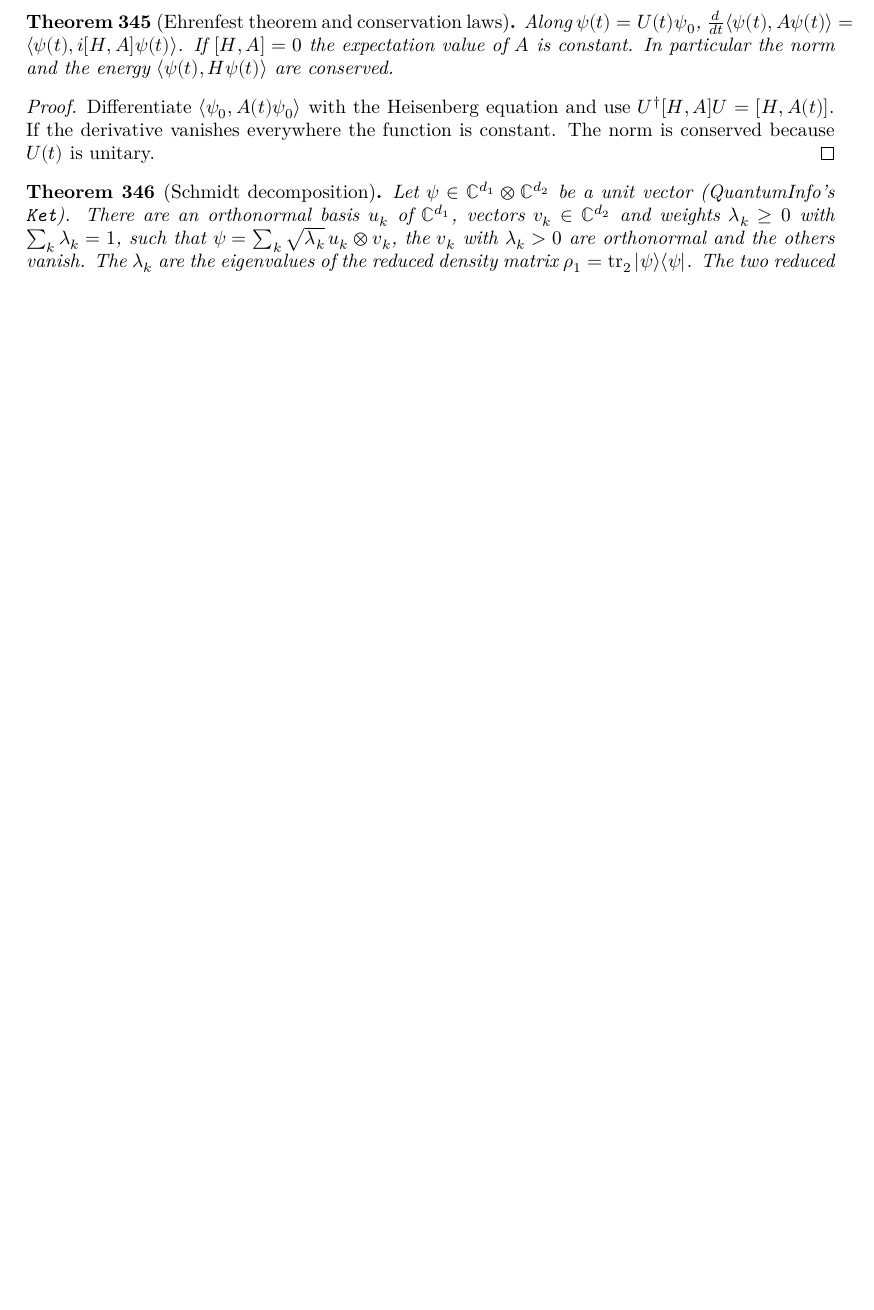
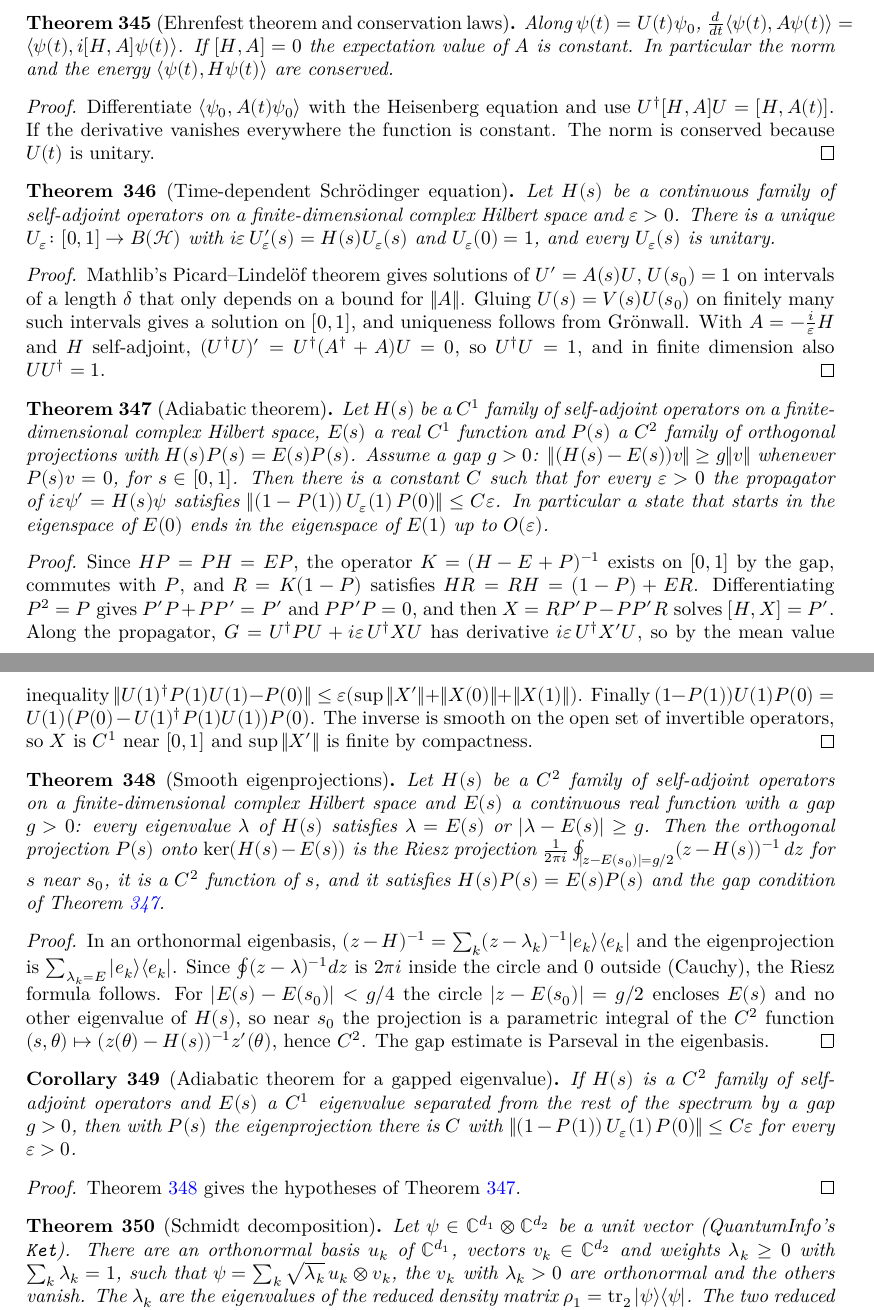
Before and after one commit to hyllios/lean_dft, a LaTeX thesis (blueprint/src/print.tex, which reads blueprint/src/chapters/qm_basic.tex): part of page 69 of 75 before the commit and two parts of pages 69 and 70 of 75 after it, the two joined at a grey line, cut so that both start at the same text, the shorter picture padded with empty space. Compiled offline with XeLaTeX.

Commit message:
QM/Finite/Propagator, Adiabatic, Riesz: A2 complete with the adiabatic theorem
ForMathlib/Analysis/ODE/Linear: linear ODEs U' = A(t)U in a complete
normed algebra have unique global solutions on [0, T] (gluing local
Picard–Lindelöf solutions of uniform length).

Propagator: the solution of iεU' = H(s)U, U(0) = 1 exists, is unique
and is unitary.

Adiabatic: if [H, P] = 0 and [H, X] = P', then
‖U(1)†P(1)U(1) − P(0)‖ ≤ ε(sup‖X'‖ + ‖X(0)‖ + ‖X(1)‖). For a gapped
eigenvalue X = RP'P − PP'R with the reduced resolvent, which gives
‖(1 − P(1))U_ε(1)P(0)‖ ≤ Cε.

Riesz: the eigenprojection of a gapped eigenvalue is the Riesz
projection (2πi)⁻¹∮(z − H)⁻¹dz, hence C² when H is, so the final
theorem adiabatic_of_gap assumes only H ∈ C², E ∈ C¹ and the gap.

Co-Authored-By: Claude Opus 5.5 <noreply@anthropic.com>

```diff
--- a/blueprint/src/chapters/qm_basic.tex
+++ b/blueprint/src/chapters/qm_basic.tex
@@ -184,6 +184,71 @@ expectation values are defined for possibly unbounded operators $T\colon \mathca
   derivative vanishes everywhere the function is constant. The norm is conserved because $U(t)$ is unitary.
 \end{proof}
 
+% Adiabatic theorem statements written and approved by Miguel 2026-11-26. At Miguel's request the smoothness of the
+% eigenprojection is derived from H (thm:riesz) instead of assumed.
+\begin{theorem}[Time-dependent Schrödinger equation]\label{thm:propagator}
+  \lean{ForMathlib.hasDerivWithinAt_glue, ForMathlib.exists_linear_ode, ForMathlib.linear_ode_unique,
+    QM.IsPropagator, QM.exists_propagator, QM.propagator_unique, QM.propagator_mem_unitary}\leanok
+  \uses{thm:evolution}
+    Let $H(s)$ be a continuous family of self-adjoint operators on a finite-dimensional complex Hilbert space and
+  $\varepsilon>0$. There is a unique $U_\varepsilon\colon[0,1]\to B(\mathcal H)$ with $i\varepsilon\,U_\varepsilon'(s)=H(s)U_\varepsilon(s)$ and
+  $U_\varepsilon(0)=1$, and every $U_\varepsilon(s)$ is unitary.
+\end{theorem}
+\begin{proof}\leanok
+  Mathlib's Picard--Lindel\"of theorem gives solutions of $U'=A(s)U$, $U(s_0)=1$ on intervals of a length $\delta$ that only
+  depends on a bound for $\|A\|$. Gluing $U(s)=V(s)U(s_0)$ on finitely many such intervals gives a solution on $[0,1]$, and
+  uniqueness follows from Gr\"onwall. With $A=-\tfrac i\varepsilon H$ and $H$ self-adjoint, $(U^\dagger U)'=U^\dagger(A^\dagger+A)U=0$,
+  so $U^\dagger U=1$, and in finite dimension also $UU^\dagger=1$.
+\end{proof}
+
+\begin{theorem}[Adiabatic theorem]\label{thm:adiabatic}
+  \lean{QM.commutator_eq, QM.deriv_algebra, QM.adiabatic_estimate, QM.adiabatic_leakage,
+    QM.isUnit_of_injective, QM.injective_shift, QM.adiabatic}\leanok
+  \uses{thm:propagator}
+    Let $H(s)$ be a $C^1$ family of self-adjoint operators on a finite-dimensional complex Hilbert space, $E(s)$ a real
+  $C^1$ function and $P(s)$ a $C^2$ family of orthogonal projections with $H(s)P(s)=E(s)P(s)$. Assume a gap $g>0$:
+  $\|(H(s)-E(s))v\|\ge g\|v\|$ whenever $P(s)v=0$, for $s\in[0,1]$. Then there is a constant $C$ such that for every
+  $\varepsilon>0$ the propagator of $i\varepsilon\psi'=H(s)\psi$ satisfies $\|(1-P(1))\,U_\varepsilon(1)\,P(0)\|\le C\varepsilon$. In
+  particular a state that starts in the eigenspace of $E(0)$ ends in the eigenspace of $E(1)$ up to $O(\varepsilon)$.
+\end{theorem}
+\begin{proof}\leanok
+  Since $HP=PH=EP$, the operator $K=(H-E+P)^{-1}$ exists on $[0,1]$ by the gap, commutes with $P$, and $R=K(1-P)$ satisfies
+  $HR=RH=(1-P)+ER$. Differentiating $P^2=P$ gives $P'P+PP'=P'$ and $PP'P=0$, and then $X=RP'P-PP'R$ solves
+  $[H,X]=P'$. Along the propagator, $G=U^\dagger PU+i\varepsilon\,U^\dagger XU$ has derivative $i\varepsilon\,U^\dagger X'U$, so by the
+  mean value inequality $\|U(1)^\dagger P(1)U(1)-P(0)\|\le\varepsilon(\sup\|X'\|+\|X(0)\|+\|X(1)\|)$. Finally
+  $(1-P(1))U(1)P(0)=U(1)\bigl(P(0)-U(1)^\dagger P(1)U(1)\bigr)P(0)$. The inverse is smooth on the open set of invertible
+  operators, so $X$ is $C^1$ near $[0,1]$ and $\sup\|X'\|$ is finite by compactness.
+\end{proof}
+
+\begin{theorem}[Smooth eigenprojections]\label{thm:riesz}
+  \lean{QM.ketbra, QM.ring_inverse_sub_eq_sum, QM.starProjection_ker_eq_sum, QM.integral_sub_inv_eq,
+    QM.circleIntegral_resolvent, QM.riesz_formula, QM.eigenprojection_gap, QM.eigenproj,
+    QM.contDiff_eigenproj, QM.mul_eigenproj}\leanok
+  Let $H(s)$ be a $C^2$ family of self-adjoint operators on a finite-dimensional complex Hilbert space and $E(s)$ a
+  continuous real function with a gap $g>0$: every eigenvalue $\lambda$ of $H(s)$ satisfies $\lambda=E(s)$ or
+  $|\lambda-E(s)|\ge g$. Then the orthogonal projection $P(s)$ onto $\ker(H(s)-E(s))$ is the Riesz projection
+  $\frac1{2\pi i}\oint_{|z-E(s_0)|=g/2}(z-H(s))^{-1}\,dz$ for $s$ near $s_0$, it is a $C^2$ function of $s$, and it satisfies
+  $H(s)P(s)=E(s)P(s)$ and the gap condition of Theorem~\ref{thm:adiabatic}.
+\end{theorem}
+\begin{proof}\leanok
+  In an orthonormal eigenbasis, $(z-H)^{-1}=\sum_k(z-\lambda_k)^{-1}|e_k\rangle\langle e_k|$ and the eigenprojection is
+  $\sum_{\lambda_k=E}|e_k\rangle\langle e_k|$. Since $\oint(z-\lambda)^{-1}dz$ is $2\pi i$ inside the circle and $0$ outside (Cauchy),
+  the Riesz formula follows. For $|E(s)-E(s_0)|<g/4$ the circle $|z-E(s_0)|=g/2$ encloses $E(s)$ and no other eigenvalue
+  of $H(s)$, so near $s_0$ the projection is a parametric integral of the $C^2$ function $(s,\theta)\mapsto
+  (z(\theta)-H(s))^{-1}z'(\theta)$, hence $C^2$. The gap estimate is Parseval in the eigenbasis.
+\end{proof}
+
+\begin{corollary}[Adiabatic theorem for a gapped eigenvalue]\label{cor:adiabatic}
+  \lean{QM.adiabatic_of_gap}\leanok
+  \uses{thm:adiabatic, thm:riesz}
+  If $H(s)$ is a $C^2$ family of self-adjoint operators and $E(s)$ a $C^1$ eigenvalue separated from the rest of the
+  spectrum by a gap $g>0$, then with $P(s)$ the eigenprojection there is $C$ with
+  $\|(1-P(1))\,U_\varepsilon(1)\,P(0)\|\le C\varepsilon$ for every $\varepsilon>0$.
+\end{corollary}
+\begin{proof}\leanok
+  Theorem~\ref{thm:riesz} gives the hypotheses of Theorem~\ref{thm:adiabatic}.
+\end{proof}
+
 \begin{theorem}[Schmidt decomposition]\label{thm:schmidt}
   \lean{QM.coefMat, QM.traceRight_pure_m, QM.traceLeft_pure_m, QM.schmidtPartner, QM.schmidt,
     QM.trace_pow_traceRight_eq}\leanok
```
Also changed, not shown: docs/MODULES.md (+12 -3 lines), docs/ROADMAP.md (+8 -3 lines), 6 other files.
